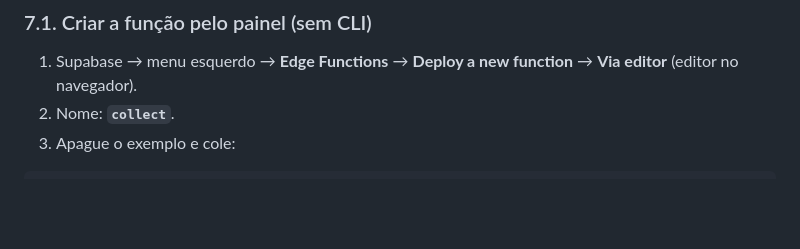
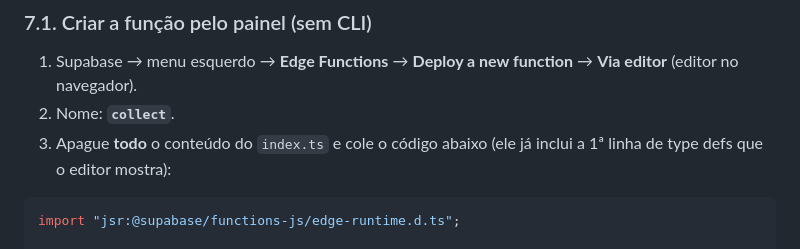
Before and after one commit to novvasaudeintegrativa-cmyk/congressocancer2026, a Markdown page: SUPABASE.md, the part around the change. Drawn GitHub-style; blank space fills up the shorter version.

````diff
--- a/SUPABASE.md
+++ b/SUPABASE.md
@@ -339,9 +339,12 @@ e grava a linha com a service role key (server-side).
 1. Supabase → menu esquerdo → **Edge Functions** → **Deploy a new function** →
    **Via editor** (editor no navegador).
 2. Nome: **`collect`**.
-3. Apague o exemplo e cole:
+3. Apague **todo** o conteúdo do `index.ts` e cole o código abaixo
+   (ele já inclui a 1ª linha de type defs que o editor mostra):
 
 ```ts
+import "jsr:@supabase/functions-js/edge-runtime.d.ts";
+
 // Edge Function: collect — recebe evento do site, resolve geo por IP, grava em public.events
 const cors = {
   "Access-Control-Allow-Origin": "*",
````
